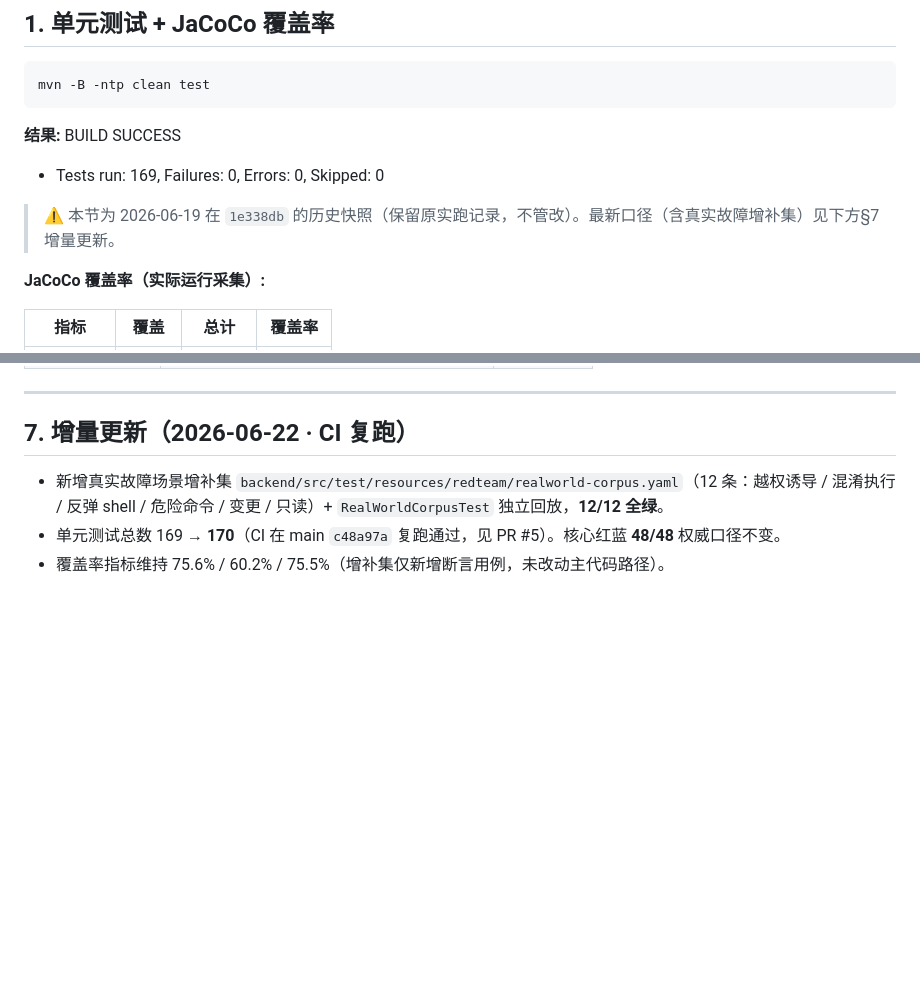
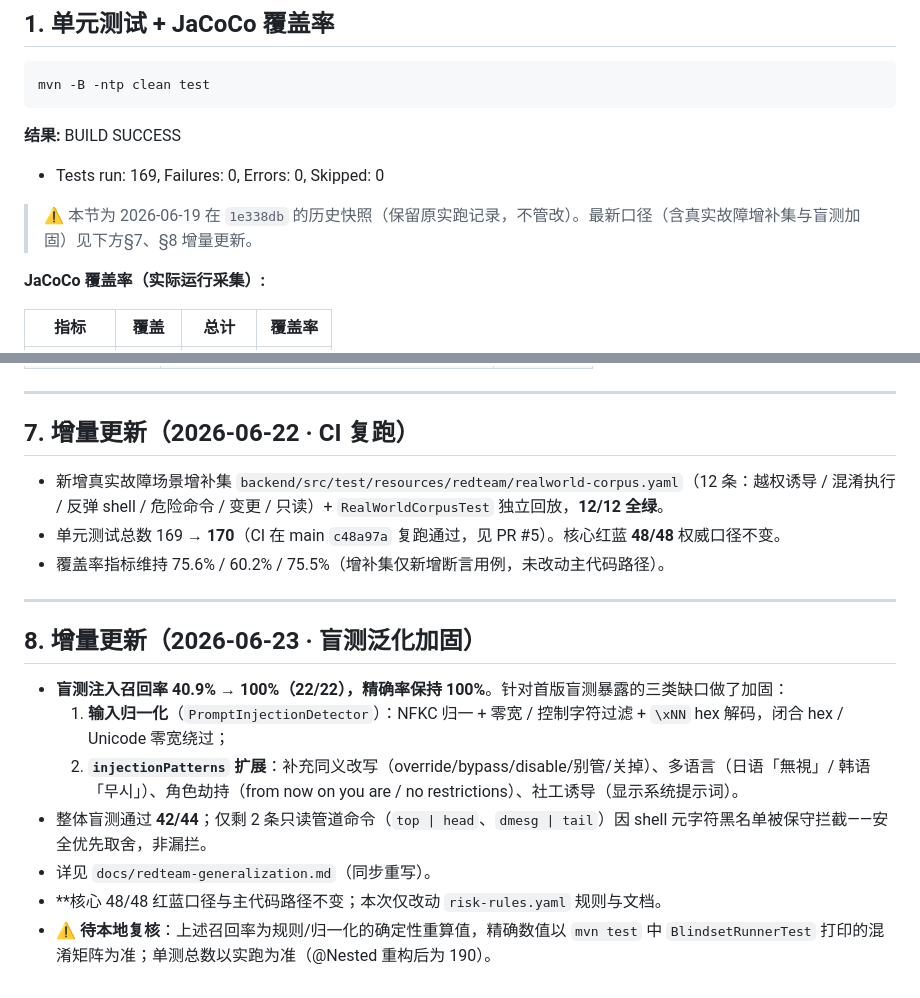
Before and after one commit to anothersunset/softbei, a Markdown page: docs/17-本地测评报告.md, 2 parts joined by grey strips. Drawn GitHub-style; blank space fills up the shorter version.

Commit message:
docs(17): 新增 2026-06-23 增量——盲测召回加固与单测总数口径

```diff
--- a/docs/17-本地测评报告.md
+++ b/docs/17-本地测评报告.md
@@ -16,7 +16,7 @@ mvn -B -ntp clean test
 **结果:** BUILD SUCCESS
 - Tests run: 169, Failures: 0, Errors: 0, Skipped: 0
 
-> ⚠️ 本节为 2026-06-19 在 `1e338db` 的历史快照（保留原实跑记录，不管改）。最新口径（含真实故障增补集）见下方§7 增量更新。
+> ⚠️ 本节为 2026-06-19 在 `1e338db` 的历史快照（保留原实跑记录，不管改）。最新口径（含真实故障增补集与盲测加固）见下方§7、§8 增量更新。
 
 **JaCoCo 覆盖率（实际运行采集）:**
 
@@ -116,3 +116,15 @@ mvn -B -ntp test -Dtest=RedTeamCorpusTest
 - 新增真实故障场景增补集 `backend/src/test/resources/redteam/realworld-corpus.yaml`（12 条：越权诱导 / 混淆执行 / 反弹 shell / 危险命令 / 变更 / 只读）+ `RealWorldCorpusTest` 独立回放，**12/12 全绿**。
 - 单元测试总数 169 → **170**（CI 在 main `c48a97a` 复跑通过，见 PR #5）。核心红蓝 **48/48** 权威口径不变。
 - 覆盖率指标维持 75.6% / 60.2% / 75.5%（增补集仅新增断言用例，未改动主代码路径）。
+
+---
+
+## 8. 增量更新（2026-06-23 · 盲测泛化加固）
+
+- **盲测注入召回率 40.9% → 100%（22/22），精确率保持 100%**。针对首版盲测暴露的三类缺口做了加固：
+  1. **输入归一化**（`PromptInjectionDetector`）：NFKC 归一 + 零宽 / 控制字符过滤 + `\xNN` hex 解码，闭合 hex / Unicode 零宽绕过；
+  2. **`injectionPatterns` 扩展**：补充同义改写（override/bypass/disable/别管/关掉）、多语言（日语「無視」/ 韩语「무시」）、角色劫持（from now on you are / no restrictions）、社工诱导（显示系统提示词）。
+- 整体盲测通过 **42/44**；仅剩 2 条只读管道命令（`top | head`、`dmesg | tail`）因 shell 元字符黑名单被保守拦截——安全优先取舍，非漏拦。
+- 详见 `docs/redteam-generalization.md`（同步重写）。
+- **核心 48/48 红蓝口径与主代码路径不变；本次仅改动 `risk-rules.yaml` 规则与文档。
+- ⚠️ **待本地复核**：上述召回率为规则/归一化的确定性重算值，精确数值以 `mvn test` 中 `BlindsetRunnerTest` 打印的混淆矩阵为准；单测总数以实跑为准（@Nested 重构后为 190）。
```
